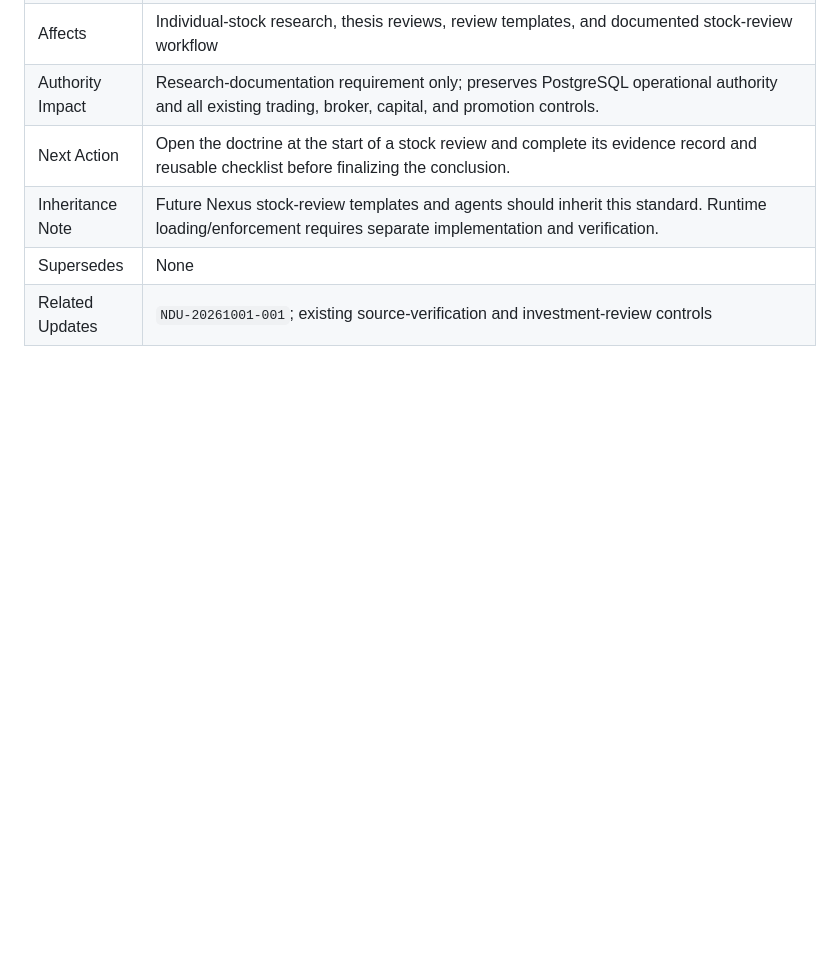
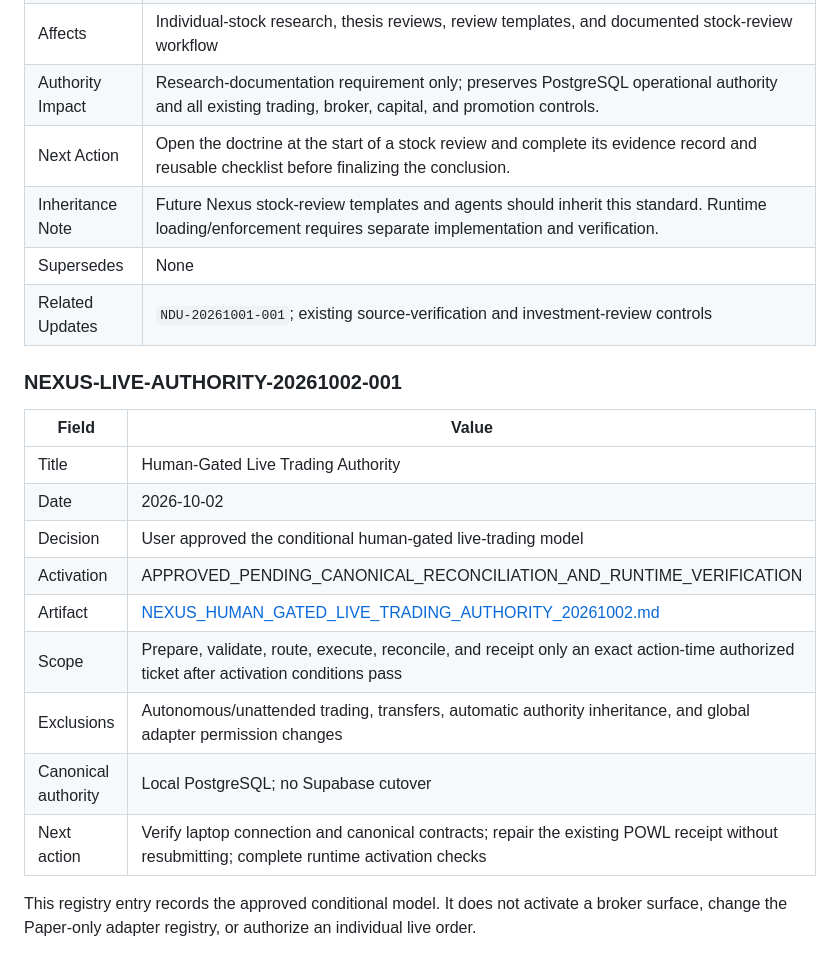
Before and after one commit to Sailor07562/-nexus-capital-map, a Markdown page: docs/governance/REPOSITORY_GOVERNANCE.md, the part around the change. Rendered like a GitHub page; blank space fills up the shorter version.

Commit message:
docs: record conditional human-gated live trading authority

```diff
--- a/docs/governance/REPOSITORY_GOVERNANCE.md
+++ b/docs/governance/REPOSITORY_GOVERNANCE.md
@@ -83,3 +83,19 @@ canonical-write, and automatic-promotion controls unchanged.
 | Inheritance Note | Future Nexus stock-review templates and agents should inherit this standard. Runtime loading/enforcement requires separate implementation and verification. |
 | Supersedes | None |
 | Related Updates | `NDU-20261001-001`; existing source-verification and investment-review controls |
+
+### NEXUS-LIVE-AUTHORITY-20261002-001
+
+| Field | Value |
+|---|---|
+| Title | Human-Gated Live Trading Authority |
+| Date | 2026-10-02 |
+| Decision | User approved the conditional human-gated live-trading model |
+| Activation | APPROVED_PENDING_CANONICAL_RECONCILIATION_AND_RUNTIME_VERIFICATION |
+| Artifact | [NEXUS_HUMAN_GATED_LIVE_TRADING_AUTHORITY_20261002.md](NEXUS_HUMAN_GATED_LIVE_TRADING_AUTHORITY_20261002.md) |
+| Scope | Prepare, validate, route, execute, reconcile, and receipt only an exact action-time authorized ticket after activation conditions pass |
+| Exclusions | Autonomous/unattended trading, transfers, automatic authority inheritance, and global adapter permission changes |
+| Canonical authority | Local PostgreSQL; no Supabase cutover |
+| Next action | Verify laptop connection and canonical contracts; repair the existing POWL receipt without resubmitting; complete runtime activation checks |
+
+This registry entry records the approved conditional model. It does not activate a broker surface, change the Paper-only adapter registry, or authorize an individual live order.
```
Also changed, not shown: docs/governance/NEXUS_HUMAN_GATED_LIVE_TRADING_AUTHORITY_20261002.md (added, +57 -0 lines).
